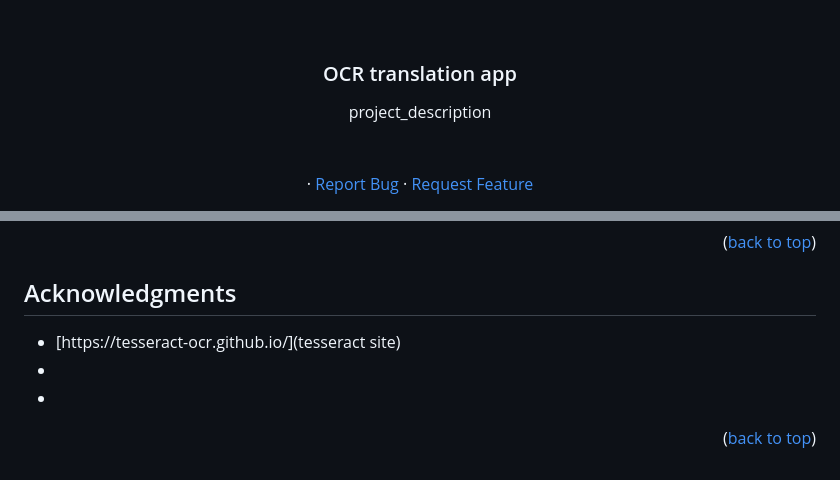
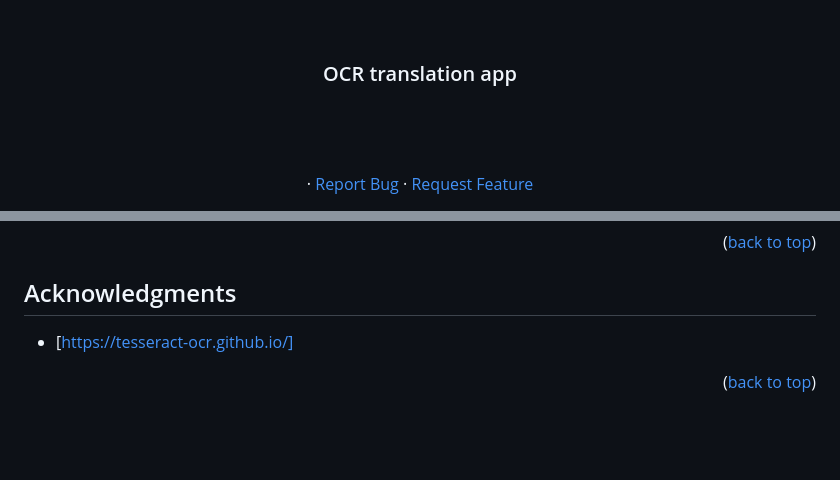
Before and after one commit to nNab1l/OCR-translation, a Markdown page: README.md, 2 parts joined by grey strips. Rendered like a GitHub page; blank space fills up the shorter version.

Commit message:
readme acknowledgement

```diff
--- a/README.md
+++ b/README.md
@@ -34,7 +34,6 @@
 <h3 align="center">OCR translation app</h3>
 
   <p align="center">
-    project_description
     <br />
     <br />
     <br />
@@ -129,9 +128,8 @@ Project Link: [https://github.com/nNab1l/OCR-translation](https://github.com/nNa
 <!-- ACKNOWLEDGMENTS -->
 ## Acknowledgments
 
-* [https://tesseract-ocr.github.io/](tesseract site)
-* []()
-* []()
+* [https://tesseract-ocr.github.io/]
+
 
 <p align="right">(<a href="#readme-top">back to top</a>)</p>
 
```
